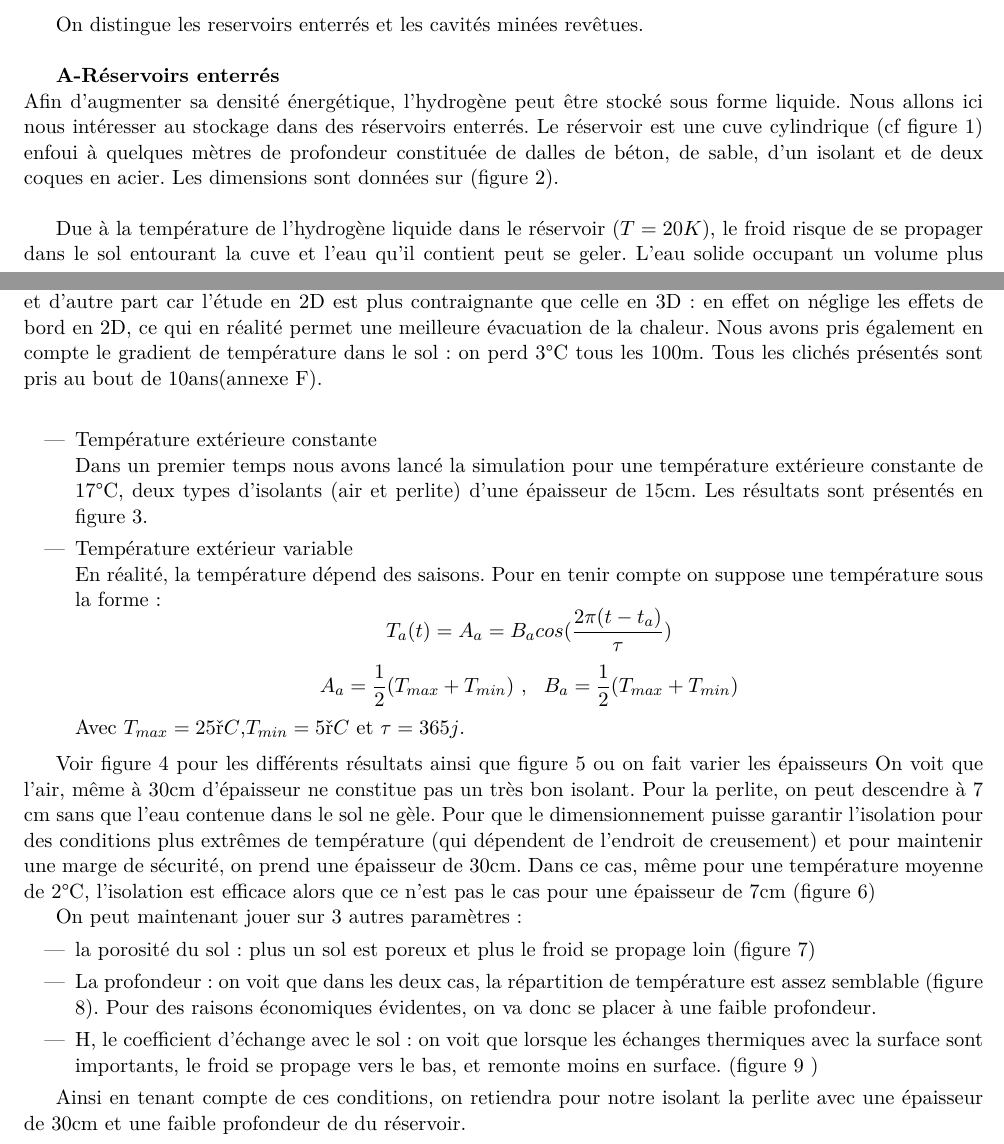
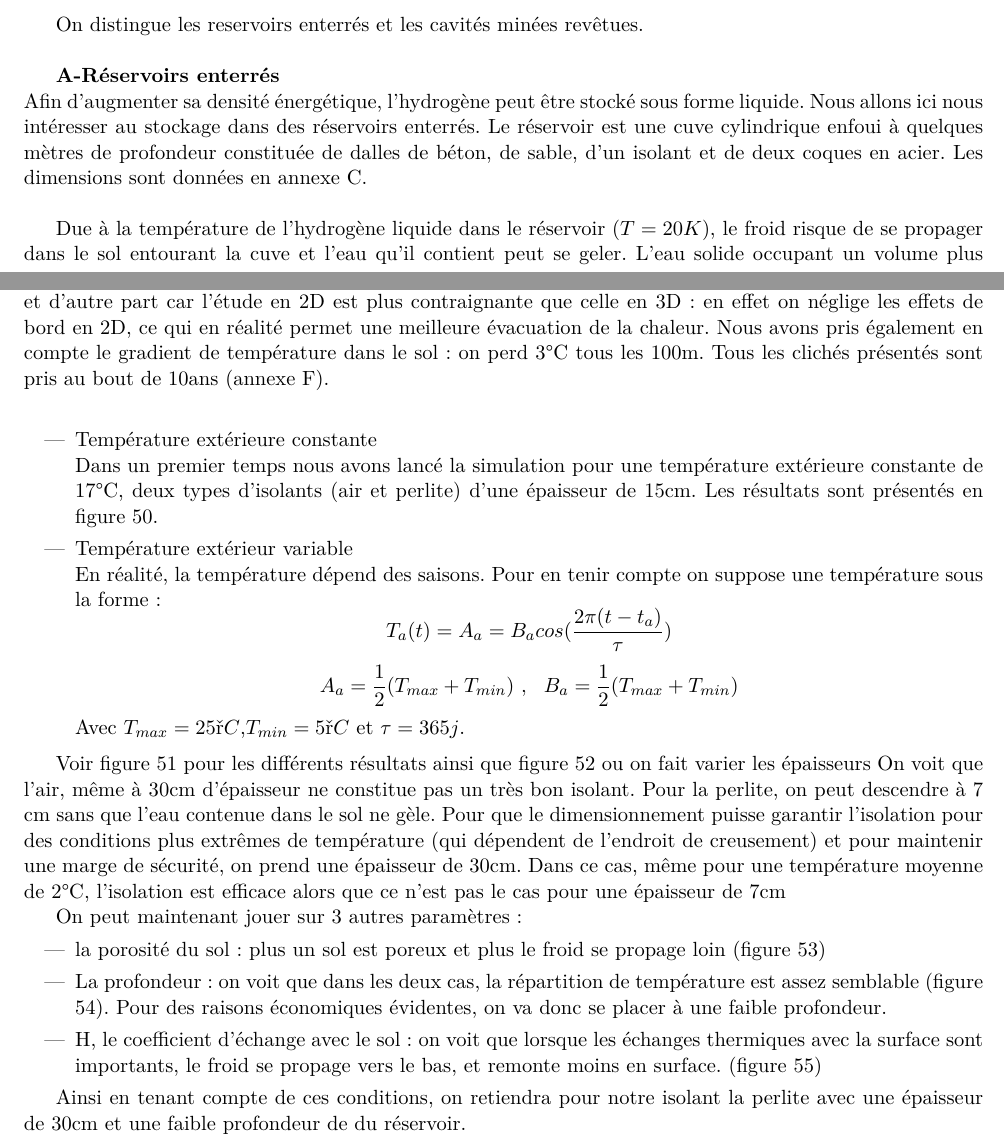
Before and after one commit to RaphaelTRIBOT/MIG_LH2, a LaTeX document (Rapport MIG LH2.tex): two parts of pages 14 and 15 of 57, joined at a grey line, cut so that both start at the same text. Compiled offline with pdfLaTeX.

Commit message:
modification annexe F

```diff
--- a/Rapport MIG LH2.tex
+++ b/Rapport MIG LH2.tex
@@ -563,30 +563,30 @@ Ces contraintes prennent des valeurs positives. Les roches entourant la cavité
 On distingue les reservoirs enterrés et les cavités minées revêtues.\\
 
 \textbf{A-Réservoirs enterrés}\\
-Afin d’augmenter sa densité énergétique, l'hydrogène peut être stocké sous forme liquide. Nous allons ici nous intéresser au stockage dans des réservoirs enterrés. Le réservoir est une cuve cylindrique (cf figure 1) enfoui à quelques mètres de profondeur constituée de dalles de béton, de sable, d’un isolant et de deux coques en acier. Les dimensions sont données sur (figure 2).\\
+Afin d’augmenter sa densité énergétique, l'hydrogène peut être stocké sous forme liquide. Nous allons ici nous intéresser au stockage dans des réservoirs enterrés. Le réservoir est une cuve cylindrique enfoui à quelques mètres de profondeur constituée de dalles de béton, de sable, d’un isolant et de deux coques en acier. Les dimensions sont données en annexe C.\\
 
 Due à la température de l’hydrogène liquide dans le réservoir ($T = 20K$), le froid risque de se propager dans le sol entourant la cuve et l’eau qu’il contient peut se geler. L’eau solide occupant un volume plus important que l’eau liquide, cela risquerait d’engendrer un phénomène de gonflement du sol. Afin d’éviter ce phénomène, nous avons mené une étude sur le logiciel COMSOL pour suivre l’évolution de température dans le sol et en surface.\\
 Pour cela, nous allons dimensionner le type d'isolant, l'épaisseur de l'isolant et la profondeur d'enfouissement.\\
 
-Nous avons travaillé sur un réservoir en 2D sur le logiciel d’une part pour écourter les temps de calculs et d’autre part car l’étude en 2D est plus contraignante que celle en 3D : en effet on néglige les effets de bord en 2D, ce qui en réalité permet une meilleure évacuation de la chaleur. Nous avons pris également en compte le gradient de température dans le sol : on perd 3°C tous les 100m. Tous les clichés présentés sont pris au bout de 10ans(annexe F).  \\
+Nous avons travaillé sur un réservoir en 2D sur le logiciel d’une part pour écourter les temps de calculs et d’autre part car l’étude en 2D est plus contraignante que celle en 3D : en effet on néglige les effets de bord en 2D, ce qui en réalité permet une meilleure évacuation de la chaleur. Nous avons pris également en compte le gradient de température dans le sol : on perd 3°C tous les 100m. Tous les clichés présentés sont pris au bout de 10ans (annexe F).  \\
 
 
 \begin{itemize}
 \item Température extérieure constante \\ Dans un premier temps nous avons lancé la simulation pour une température extérieure constante de 17°C, deux types d’isolants (air et perlite) d’une épaisseur de 15cm.
-Les résultats sont présentés en figure 3.
+Les résultats sont présentés en figure 50.
 \item Température extérieur variable \\ En réalité, la température dépend des saisons. Pour en tenir compte on suppose une température sous la forme : $$T_a(t) = A_a=B_a cos(\frac{2\pi(t-t_a)}{\tau})$$ $$A_a=\frac{1}{2}(T_{max} + T_{min}) \ , \ \ B_a =\frac{1}{2} ( T_{max} + T_{min})$$
 Avec $T_{max}=25°C$,$T_{min}=5°C$ et $\tau=365 j$.
 \end{itemize}
 
-Voir figure 4 pour les différents résultats ainsi que figure 5 ou on fait varier les épaisseurs
+Voir figure 51 pour les différents résultats ainsi que figure 52 ou on fait varier les épaisseurs
 On voit que l’air, même à 30cm d’épaisseur ne constitue pas un très bon isolant. Pour la perlite, on peut descendre à 7 cm sans que l’eau contenue dans le sol ne gèle. Pour que le dimensionnement puisse garantir l’isolation pour des conditions plus extrêmes de température (qui dépendent de l’endroit de creusement) et pour maintenir une marge de sécurité, on prend une épaisseur de 30cm.
-Dans ce cas, même pour une température moyenne de 2°C, l’isolation est efficace alors que ce n’est pas le cas pour une épaisseur de 7cm (figure 6)
+Dans ce cas, même pour une température moyenne de 2°C, l’isolation est efficace alors que ce n’est pas le cas pour une épaisseur de 7cm
 
 On peut maintenant jouer sur 3 autres paramètres:
 \begin{itemize}
-\item la porosité du sol: plus un sol est poreux et plus le froid se propage loin (figure 7)
-\item La profondeur: on voit que dans les deux cas, la répartition de température est assez semblable (figure 8). Pour des raisons économiques évidentes, on va donc se placer à une faible profondeur.
-\item H, le coefficient d’échange avec le sol: on voit que lorsque les échanges thermiques avec la surface sont importants, le froid se propage vers le bas, et remonte moins en surface. (figure 9 )
+\item la porosité du sol: plus un sol est poreux et plus le froid se propage loin (figure 53)
+\item La profondeur: on voit que dans les deux cas, la répartition de température est assez semblable (figure 54). Pour des raisons économiques évidentes, on va donc se placer à une faible profondeur.
+\item H, le coefficient d’échange avec le sol: on voit que lorsque les échanges thermiques avec la surface sont importants, le froid se propage vers le bas, et remonte moins en surface. (figure 55)
 \end{itemize}
 
 Ainsi en tenant compte de ces conditions, on retiendra pour notre isolant la perlite avec une épaisseur de 30cm et une faible profondeur de du réservoir. \\
```
